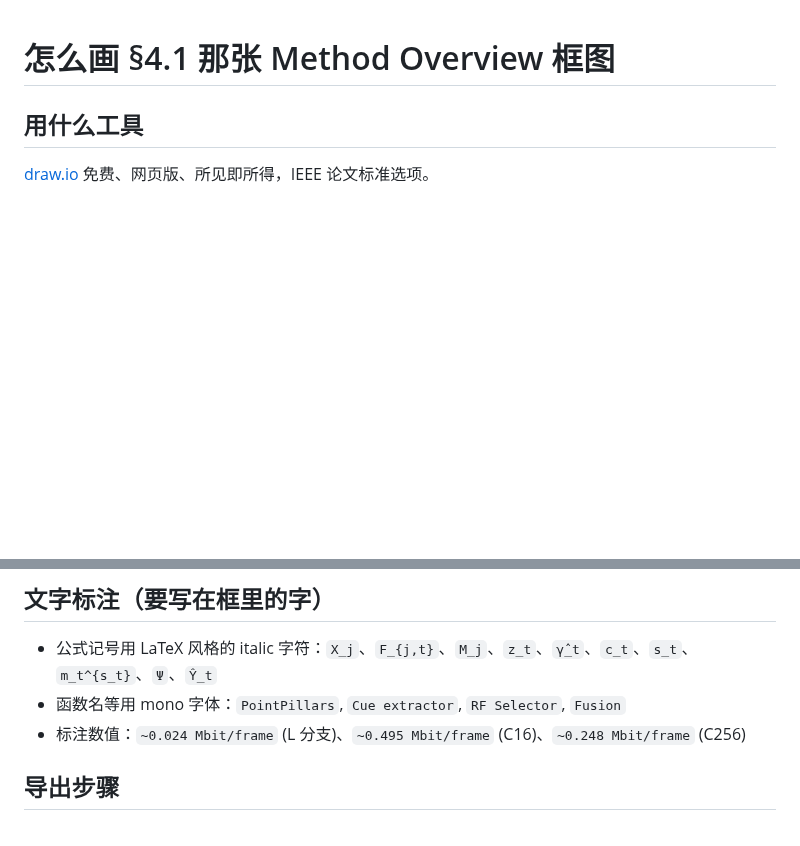
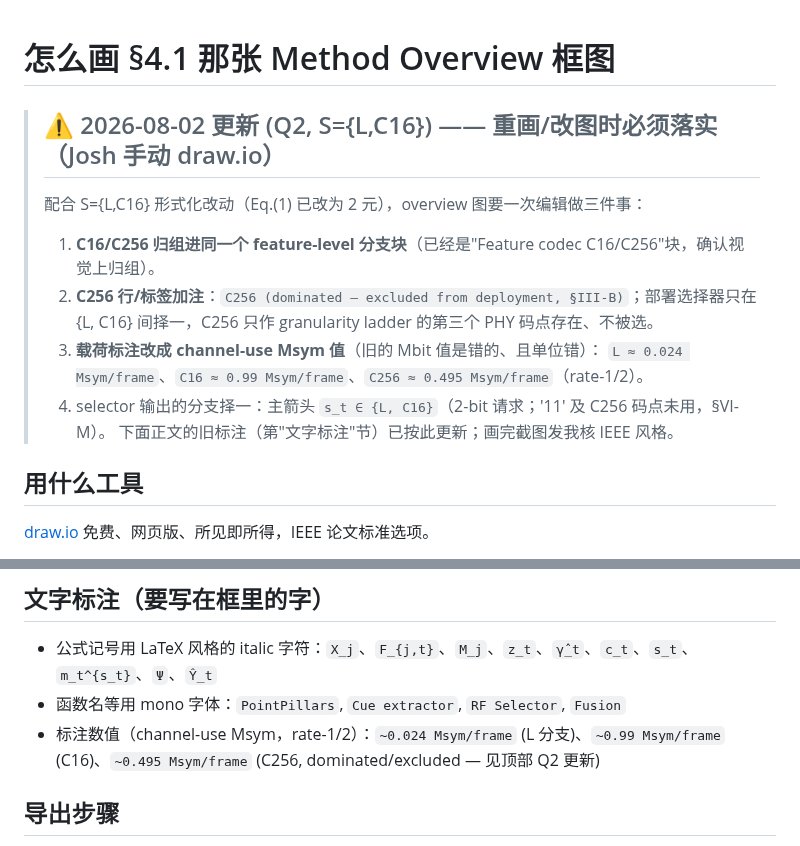
Before and after one commit to pyyue9836/ca-tosg, a Markdown page: paper1/paper/DRAW_OVERVIEW_FIGURE.md, 2 parts joined by grey strips. GitHub-like rendering; blank space fills up the shorter version.

Commit message:
overview figure spec: Q2 update for Josh's manual drawio edit
Fig.1 (ca_tosg_method_overview.pdf) is a hand-drawn drawio export, so the
S={L,C16} change is a manual edit. Documented the required changes: group
C16/C256 in the feature-level branch, label C256 "(dominated -- excluded from
deployment, sec:candidates)", selector output s_t in {L,C16}, and fix the stale
payload annotations to channel-use Msym (L 0.024 / C16 0.99 / C256 0.495) --
the old "~0.024/0.495/0.248 Mbit" line was both wrong-valued and wrong-unit.
Josh executes the drawio edit (like the [21]/[3] author names).
Co-Authored-By: Claude Opus 4.8 (1M context) <noreply@anthropic.com>

```diff
--- a/paper1/paper/DRAW_OVERVIEW_FIGURE.md
+++ b/paper1/paper/DRAW_OVERVIEW_FIGURE.md
@@ -1,4 +1,15 @@
 # 怎么画 §4.1 那张 Method Overview 框图
+
+> ## ⚠️ 2026-08-02 更新 (Q2, S={L,C16}) —— 重画/改图时必须落实（Josh 手动 draw.io）
+> 配合 S={L,C16} 形式化改动（Eq.(1) 已改为 2 元），overview 图要一次编辑做三件事：
+> 1. **C16/C256 归组进同一个 feature-level 分支块**（已经是"Feature codec C16/C256"块，确认视觉上归组）。
+> 2. **C256 行/标签加注**：`C256 (dominated — excluded from deployment, §III-B)`；部署选择器只在 {L, C16}
+>    间择一，C256 只作 granularity ladder 的第三个 PHY 码点存在、不被选。
+> 3. **载荷标注改成 channel-use Msym 值**（旧的 Mbit 值是错的、且单位错）：
+>    `L ≈ 0.024 Msym/frame`、`C16 ≈ 0.99 Msym/frame`、`C256 ≈ 0.495 Msym/frame`（rate-1/2）。
+> 4. selector 输出的分支择一：主箭头 `s_t ∈ {L, C16}`（2-bit 请求；'11' 及 C256 码点未用，§VI-M）。
+> 下面正文的旧标注（第"文字标注"节）已按此更新；画完截图发我核 IEEE 风格。
+
 
 ## 用什么工具
 
@@ -94,7 +105,7 @@
 
 - 公式记号用 LaTeX 风格的 italic 字符：`X_j`、`F_{j,t}`、`M_j`、`z_t`、`γ̂_t`、`c_t`、`s_t`、`m_t^{s_t}`、`Ψ`、`Ŷ_t`
 - 函数名等用 mono 字体：`PointPillars`, `Cue extractor`, `RF Selector`, `Fusion`
-- 标注数值：`~0.024 Mbit/frame` (L 分支)、`~0.495 Mbit/frame` (C16)、`~0.248 Mbit/frame` (C256)
+- 标注数值（channel-use Msym，rate-1/2）：`~0.024 Msym/frame` (L 分支)、`~0.99 Msym/frame` (C16)、`~0.495 Msym/frame` (C256, dominated/excluded — 见顶部 Q2 更新)
 
 ## 导出步骤
 
```
